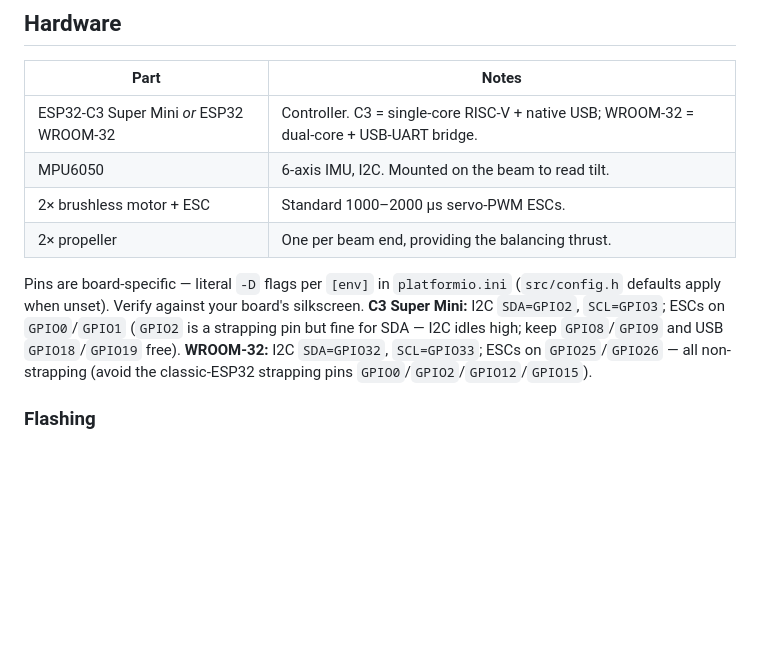
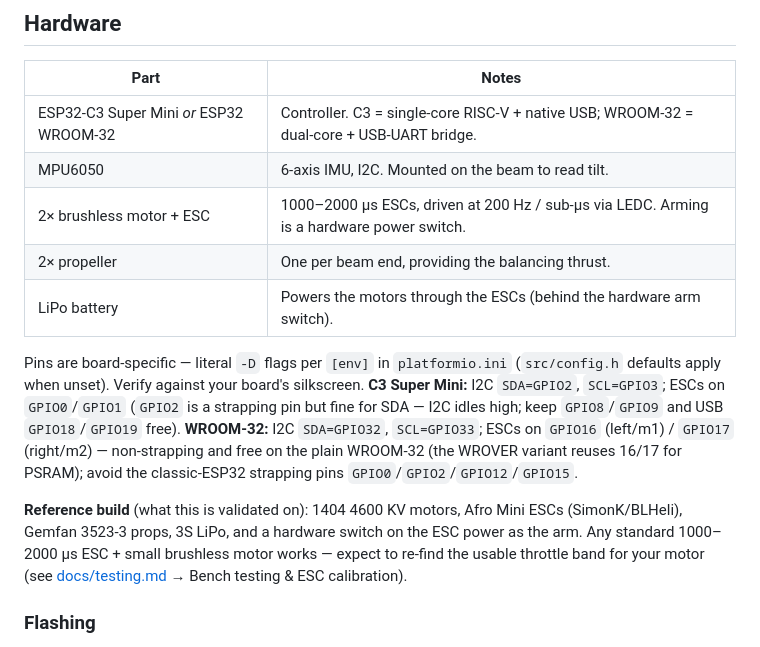
Before and after one commit to lmarqs/libra, a Markdown page: README.md, the part around the change. GitHub-like rendering; blank space fills up the shorter version.

```diff
--- a/README.md
+++ b/README.md
@@ -21,16 +21,24 @@ ESC supply — never software.
 |---|---|
 | ESP32-C3 Super Mini *or* ESP32 WROOM-32 | Controller. C3 = single-core RISC-V + native USB; WROOM-32 = dual-core + USB-UART bridge. |
 | MPU6050 | 6-axis IMU, I2C. Mounted on the beam to read tilt. |
-| 2× brushless motor + ESC | Standard 1000–2000 µs servo-PWM ESCs. |
+| 2× brushless motor + ESC | 1000–2000 µs ESCs, driven at 200 Hz / sub-µs via LEDC. Arming is a hardware power switch. |
 | 2× propeller | One per beam end, providing the balancing thrust. |
+| LiPo battery | Powers the motors through the ESCs (behind the hardware arm switch). |
 
 Pins are board-specific — literal `-D` flags per `[env]` in `platformio.ini`
 (`src/config.h` defaults apply when unset). Verify against your board's silkscreen.
 **C3 Super Mini:** I2C `SDA=GPIO2`, `SCL=GPIO3`; ESCs on `GPIO0`/`GPIO1` (`GPIO2` is
 a strapping pin but fine for SDA — I2C idles high; keep `GPIO8`/`GPIO9` and USB
 `GPIO18`/`GPIO19` free). **WROOM-32:** I2C `SDA=GPIO32`, `SCL=GPIO33`; ESCs on
-`GPIO25`/`GPIO26` — all non-strapping (avoid the classic-ESP32 strapping pins
-`GPIO0`/`GPIO2`/`GPIO12`/`GPIO15`).
+`GPIO16` (left/m1) / `GPIO17` (right/m2) — non-strapping and free on the plain
+WROOM-32 (the WROVER variant reuses 16/17 for PSRAM); avoid the classic-ESP32
+strapping pins `GPIO0`/`GPIO2`/`GPIO12`/`GPIO15`.
+
+**Reference build** (what this is validated on): 1404 4600 KV motors, Afro Mini
+ESCs (SimonK/BLHeli), Gemfan 3523-3 props, 3S LiPo, and a hardware switch on the
+ESC power as the arm. Any standard 1000–2000 µs ESC + small brushless motor works —
+expect to re-find the usable throttle band for your motor (see
+[docs/testing.md](docs/testing.md) → Bench testing & ESC calibration).
 
 ### Flashing
 
```
Also changed, not shown: CLAUDE.md (+2 -2 lines), docs/testing.md (+43 -33 lines).
